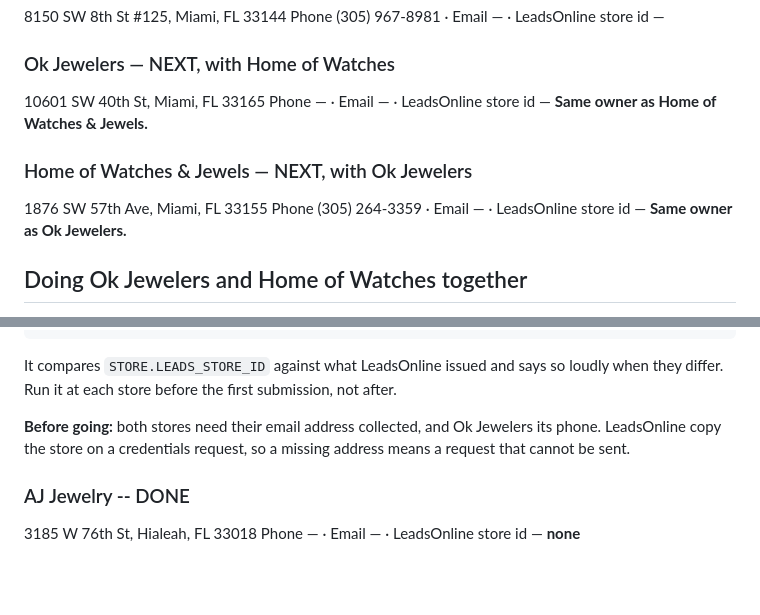
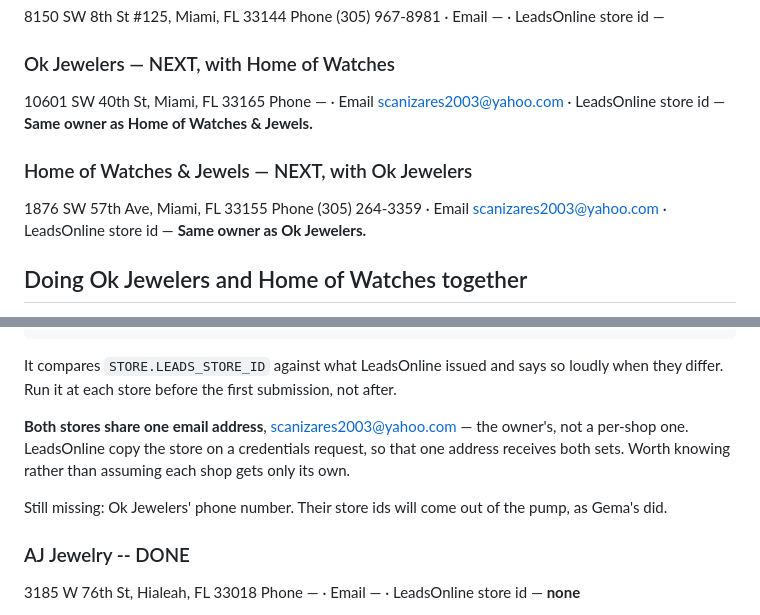
Before and after one commit to aeibarra/PawnProFB, a Markdown page: PawnDocs/PawnPro_Stores.md, 2 parts joined by grey strips. GitHub-like rendering; blank space fills up the shorter version.

Commit message:
Ok Jewelers and Home of Watches share one email address
scanizares2003@yahoo.com belongs to the owner, not to either shop, so the single
address receives both sets of credentials when LeadsOnline copy the store on the
request. Worth recording rather than assuming each shop gets only its own.

It is also the clearest signal yet that LeadsOnline may default to company-level
credentials here: two locations, one owner, one contact address. The request has
to ask for separate logins explicitly.

Ok Jewelers' phone is still missing. Both store ids will come out of the pump, as
Gema's did.

Co-Authored-By: Claude Opus 5 <noreply@anthropic.com>

```diff
--- a/PawnDocs/PawnPro_Stores.md
+++ b/PawnDocs/PawnPro_Stores.md
@@ -649,12 +649,12 @@ Phone (305) 967-8981 · Email — · LeadsOnline store id —
 
 ### Ok Jewelers — NEXT, with Home of Watches
 10601 SW 40th St, Miami, FL 33165
-Phone — · Email — · LeadsOnline store id —
+Phone — · Email scanizares2003@yahoo.com · LeadsOnline store id —
 **Same owner as Home of Watches & Jewels.**
 
 ### Home of Watches & Jewels — NEXT, with Ok Jewelers
 1876 SW 57th Ave, Miami, FL 33155
-Phone (305) 264-3359 · Email — · LeadsOnline store id —
+Phone (305) 264-3359 · Email scanizares2003@yahoo.com · LeadsOnline store id —
 **Same owner as Ok Jewelers.**
 
 ## Doing Ok Jewelers and Home of Watches together
@@ -696,9 +696,13 @@ It compares `STORE.LEADS_STORE_ID` against what LeadsOnline issued and says so
 loudly when they differ. Run it at each store before the first submission, not
 after.
 
-**Before going:** both stores need their email address collected, and Ok Jewelers
-its phone. LeadsOnline copy the store on a credentials request, so a missing
-address means a request that cannot be sent.
+**Both stores share one email address**, scanizares2003@yahoo.com — the owner's,
+not a per-shop one. LeadsOnline copy the store on a credentials request, so that
+one address receives both sets. Worth knowing rather than assuming each shop gets
+only its own.
+
+Still missing: Ok Jewelers' phone number. Their store ids will come out of the
+pump, as Gema's did.
 
 ### AJ Jewelry -- DONE
 3185 W 76th St, Hialeah, FL 33018
```
